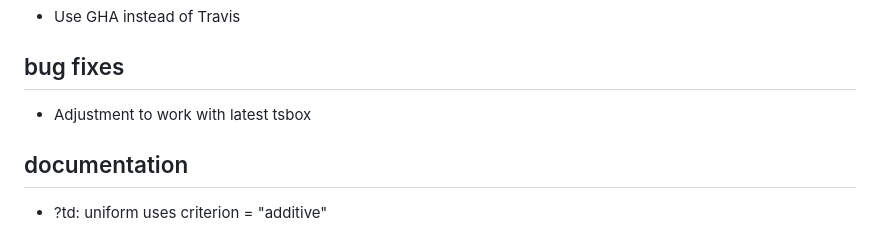
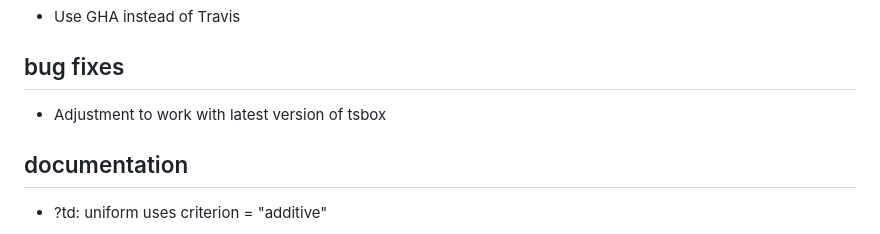
Before and after one commit to christophsax/tempdisagg, a Markdown page: NEWS.md, the part around the change. GitHub-like rendering.

Commit message:
dummy change

```diff
--- a/NEWS.md
+++ b/NEWS.md
@@ -6,7 +6,7 @@
 
 ## bug fixes
 
-- Adjustment to work with latest tsbox
+- Adjustment to work with latest version of tsbox
 
 ## documentation
 
```
